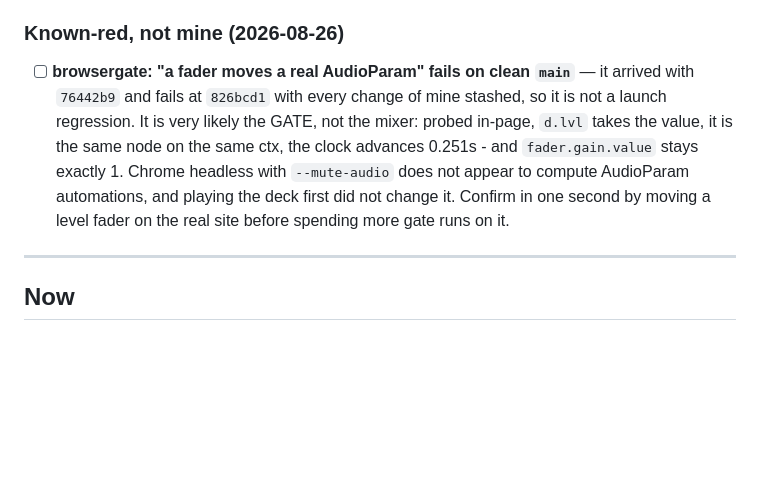
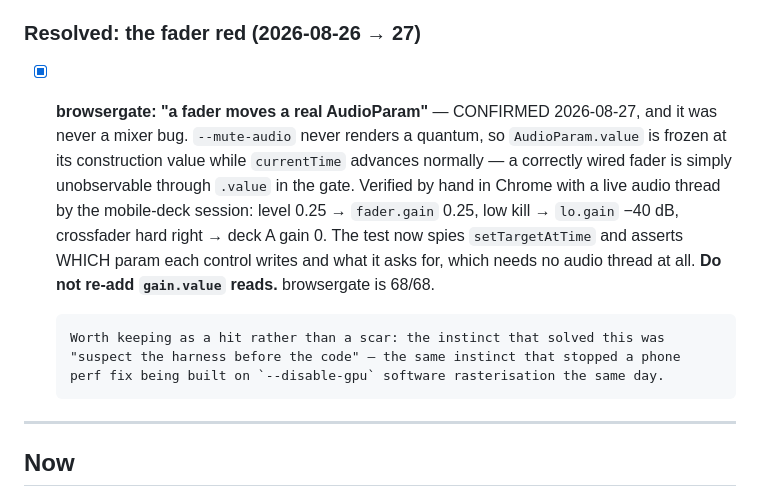
Before and after one commit to charley-forey/oontz, a Markdown page: ROADMAP.md, the part around the change. Drawn GitHub-style; blank space fills up the shorter version.

Commit message:
The fader red is closed, and the entry that called it was right
The mobile-deck session confirmed it by hand in Chrome with a live audio thread:
level 0.25 puts 0.25 on fader.gain, a low kill puts -40 dB on lo.gain, hard right
shuts deck A. The mixer was correct the whole time.

The cause is the harness exactly as suspected. `--mute-audio` never renders a
quantum, so AudioParam.value stays frozen at its construction value while
currentTime advances normally - every ramp is queued correctly and none of them is
observable through `.value`. The test now spies setTargetAtTime and asserts which
param each control writes and what it asks for, which needs no audio thread.
browsergate is 68/68.

So the entry is promoted rather than corrected, and the section renamed from
"Known-red, not mine" to "Resolved". Two headless artifacts in one day - this and
the --disable-gpu software raster that nearly justified a phone perf fix built on
a 912ms number that did not exist - so "suspect the harness before the code" is
recorded as a hit rather than quietly edited away.

Co-Authored-By: Claude Opus 5 <noreply@anthropic.com>
Claude-Session: https://claude.ai/code/session_01VL2fK6NaoniR261RRPdjW7

```diff
--- a/ROADMAP.md
+++ b/ROADMAP.md
@@ -68,16 +68,21 @@ Delete this section to resume.
       truth table for `looksLikeProse`; the flow itself was verified by driving a real
       headless page. Belongs in browsergate proper once test.html is free.
 
-### Known-red, not mine (2026-08-26)
+### Resolved: the fader red (2026-08-26 → 27)
 
-- [ ] **browsergate: "a fader moves a real AudioParam" fails on clean `main`** — it
-      arrived with `76442b9` and fails at `826bcd1` with every change of mine stashed,
-      so it is not a launch regression. It is very likely the GATE, not the mixer:
-      probed in-page, `d.lvl` takes the value, it is the same node on the same ctx,
-      the clock advances 0.251s - and `fader.gain.value` stays exactly 1. Chrome
-      headless with `--mute-audio` does not appear to compute AudioParam automations,
-      and playing the deck first did not change it. Confirm in one second by moving a
-      level fader on the real site before spending more gate runs on it.
+- [x] **browsergate: "a fader moves a real AudioParam"** — CONFIRMED 2026-08-27, and
+      it was never a mixer bug. `--mute-audio` never renders a quantum, so
+      `AudioParam.value` is frozen at its construction value while `currentTime`
+      advances normally — a correctly wired fader is simply unobservable through
+      `.value` in the gate. Verified by hand in Chrome with a live audio thread by the
+      mobile-deck session: level 0.25 → `fader.gain` 0.25, low kill → `lo.gain` −40 dB,
+      crossfader hard right → deck A gain 0. The test now spies `setTargetAtTime` and
+      asserts WHICH param each control writes and what it asks for, which needs no
+      audio thread at all. **Do not re-add `gain.value` reads.** browsergate is 68/68.
+
+      Worth keeping as a hit rather than a scar: the instinct that solved this was
+      "suspect the harness before the code" — the same instinct that stopped a phone
+      perf fix being built on `--disable-gpu` software rasterisation the same day.
 
 ---
 
```
